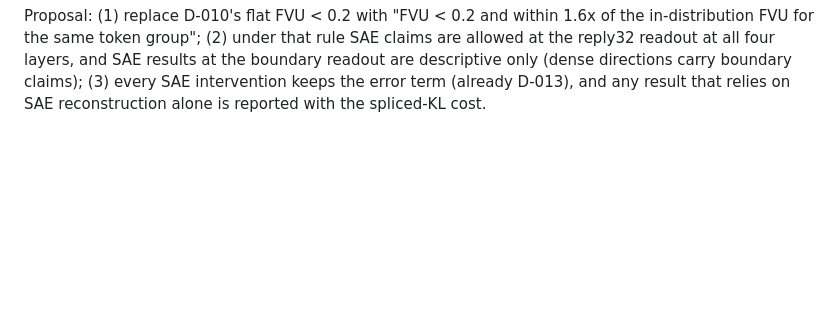
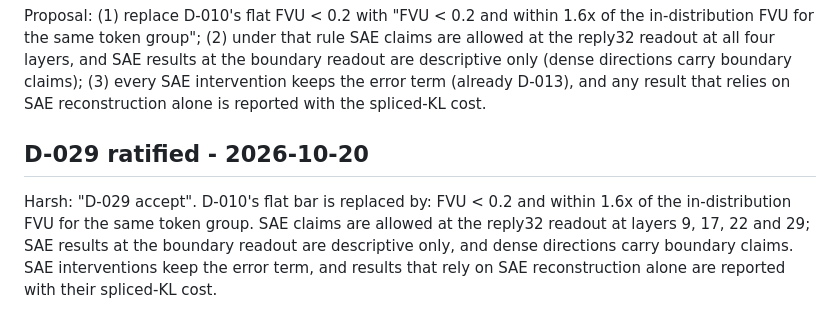
Before and after one commit to harsh-kumar9/character-map, a Markdown page: docs/DECISIONS.md, the part around the change. Rendered like a GitHub page; blank space fills up the shorter version.

Commit message:
D-029 ratified
Co-Authored-By: Claude Opus 5.5 <noreply@anthropic.com>

```diff
--- a/docs/DECISIONS.md
+++ b/docs/DECISIONS.md
@@ -277,3 +277,10 @@ token group"; (2) under that rule SAE claims are allowed at the reply32 readout
 the boundary readout are descriptive only (dense directions carry boundary claims); (3) every SAE intervention keeps
 the error term (already D-013), and any result that relies on SAE reconstruction alone is reported with the spliced-KL
 cost.
+
+## D-029 ratified - 2026-10-20
+
+Harsh: "D-029 accept". D-010's flat bar is replaced by: FVU < 0.2 and within 1.6x of the in-distribution FVU for the
+same token group. SAE claims are allowed at the reply32 readout at layers 9, 17, 22 and 29; SAE results at the boundary
+readout are descriptive only, and dense directions carry boundary claims. SAE interventions keep the error term, and
+results that rely on SAE reconstruction alone are reported with their spliced-KL cost.
```
